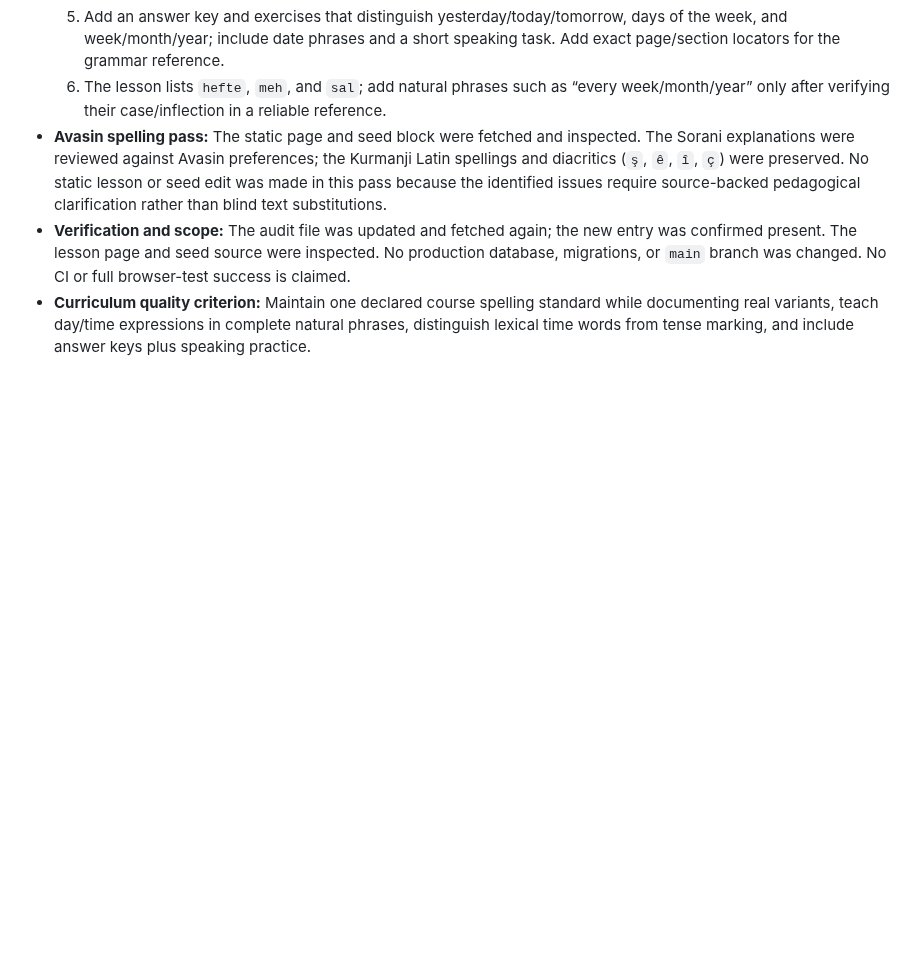
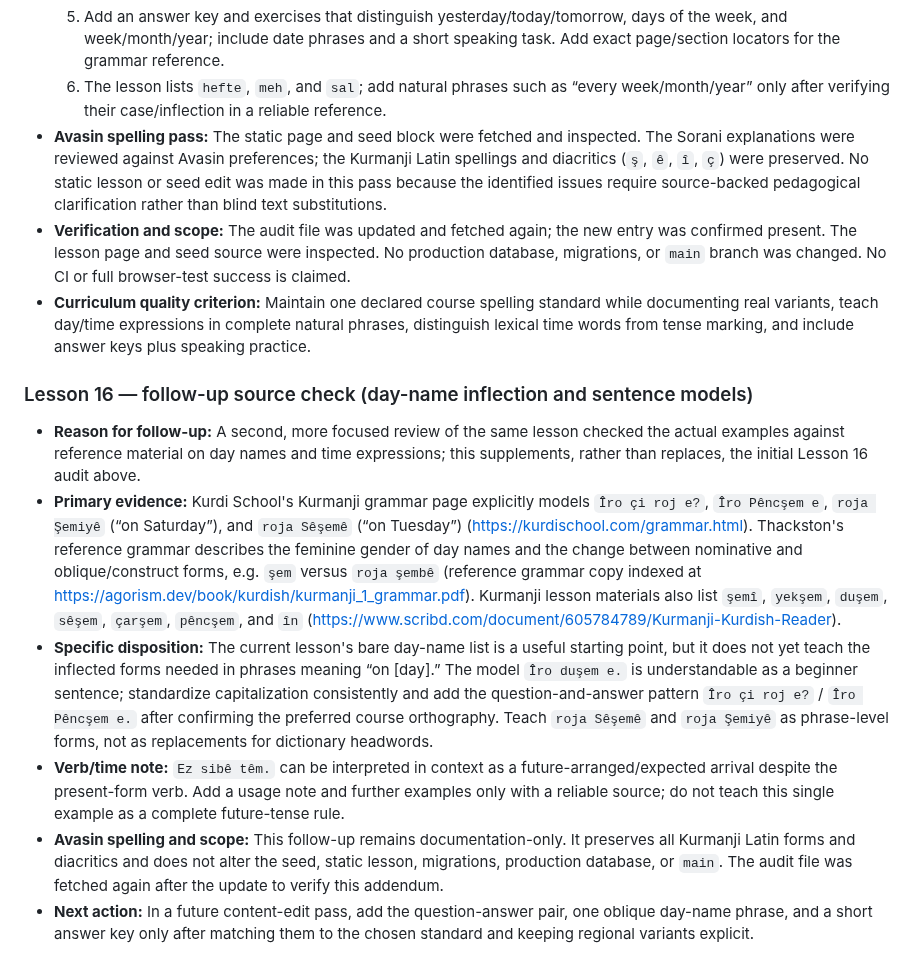
Before and after one commit to avasinim/zanztkurd, a Markdown page: docs/KURMANJI-RELEASE-AUDIT.md, the part around the change. Drawn GitHub-style; blank space fills up the shorter version.

Commit message:
docs: deepen source check for Kurmanji lesson 16

```diff
--- a/docs/KURMANJI-RELEASE-AUDIT.md
+++ b/docs/KURMANJI-RELEASE-AUDIT.md
@@ -1008,3 +1008,13 @@ Before making any lesson edits, prepare a proposed correction plan grouped by se
 - **Avasin spelling pass:** The static page and seed block were fetched and inspected. The Sorani explanations were reviewed against Avasin preferences; the Kurmanji Latin spellings and diacritics (`ş`, `ê`, `î`, `ç`) were preserved. No static lesson or seed edit was made in this pass because the identified issues require source-backed pedagogical clarification rather than blind text substitutions.
 - **Verification and scope:** The audit file was updated and fetched again; the new entry was confirmed present. The lesson page and seed source were inspected. No production database, migrations, or `main` branch was changed. No CI or full browser-test success is claimed.
 - **Curriculum quality criterion:** Maintain one declared course spelling standard while documenting real variants, teach day/time expressions in complete natural phrases, distinguish lexical time words from tense marking, and include answer keys plus speaking practice.
+
+
+### Lesson 16 — follow-up source check (day-name inflection and sentence models)
+
+- **Reason for follow-up:** A second, more focused review of the same lesson checked the actual examples against reference material on day names and time expressions; this supplements, rather than replaces, the initial Lesson 16 audit above.
+- **Primary evidence:** Kurdi School's Kurmanji grammar page explicitly models `Îro çi roj e?`, `Îro Pêncşem e`, `roja Şemiyê` (“on Saturday”), and `roja Sêşemê` (“on Tuesday”) (https://kurdischool.com/grammar.html). Thackston's reference grammar describes the feminine gender of day names and the change between nominative and oblique/construct forms, e.g. `şem` versus `roja şembê` (reference grammar copy indexed at https://agorism.dev/book/kurdish/kurmanji_1_grammar.pdf). Kurmanji lesson materials also list `şemî`, `yekşem`, `duşem`, `sêşem`, `çarşem`, `pêncşem`, and `în` (https://www.scribd.com/document/605784789/Kurmanji-Kurdish-Reader).
+- **Specific disposition:** The current lesson's bare day-name list is a useful starting point, but it does not yet teach the inflected forms needed in phrases meaning “on [day].” The model `Îro duşem e.` is understandable as a beginner sentence; standardize capitalization consistently and add the question-and-answer pattern `Îro çi roj e?` / `Îro Pêncşem e.` after confirming the preferred course orthography. Teach `roja Sêşemê` and `roja Şemiyê` as phrase-level forms, not as replacements for dictionary headwords.
+- **Verb/time note:** `Ez sibê têm.` can be interpreted in context as a future-arranged/expected arrival despite the present-form verb. Add a usage note and further examples only with a reliable source; do not teach this single example as a complete future-tense rule.
+- **Avasin spelling and scope:** This follow-up remains documentation-only. It preserves all Kurmanji Latin forms and diacritics and does not alter the seed, static lesson, migrations, production database, or `main`. The audit file was fetched again after the update to verify this addendum.
+- **Next action:** In a future content-edit pass, add the question-answer pair, one oblique day-name phrase, and a short answer key only after matching them to the chosen standard and keeping regional variants explicit.
```
